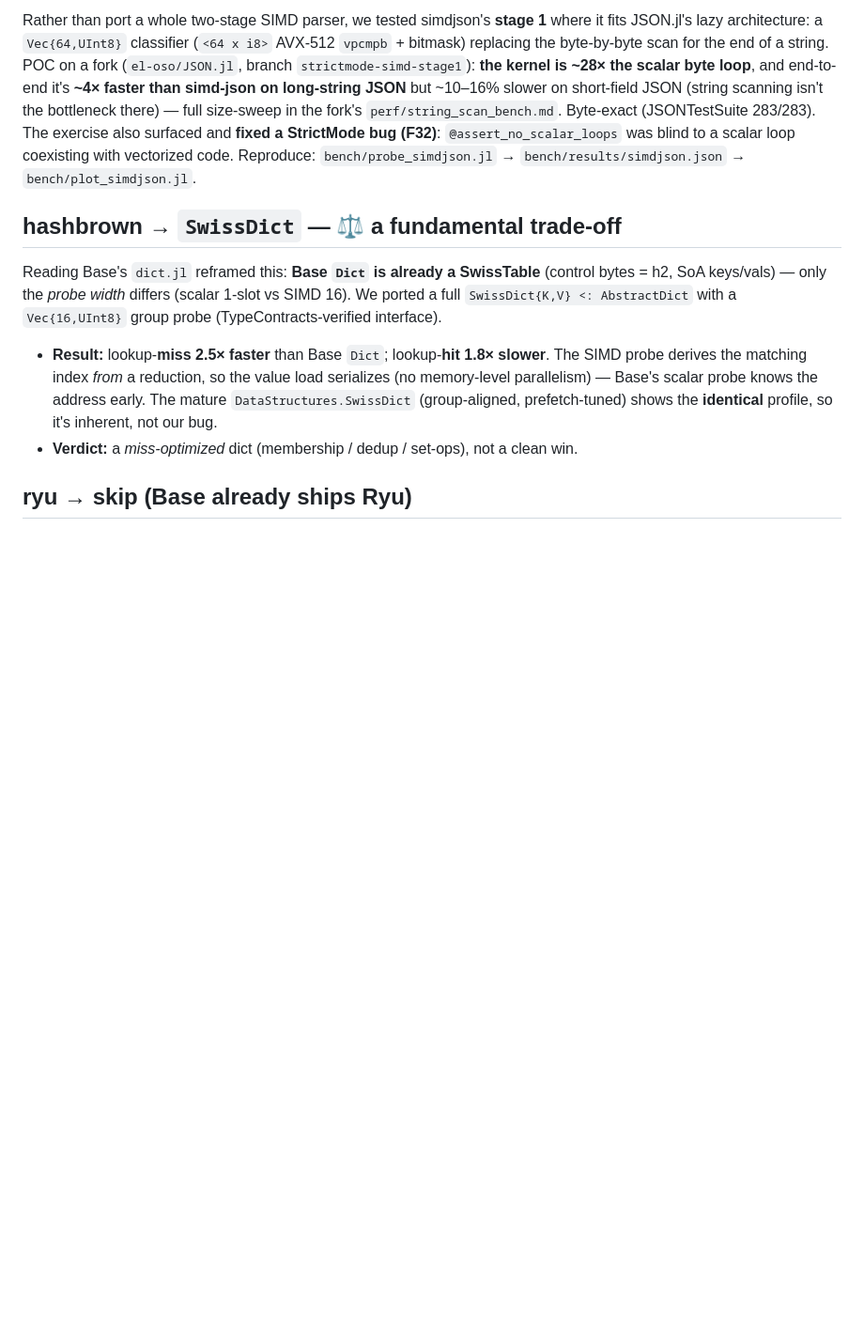
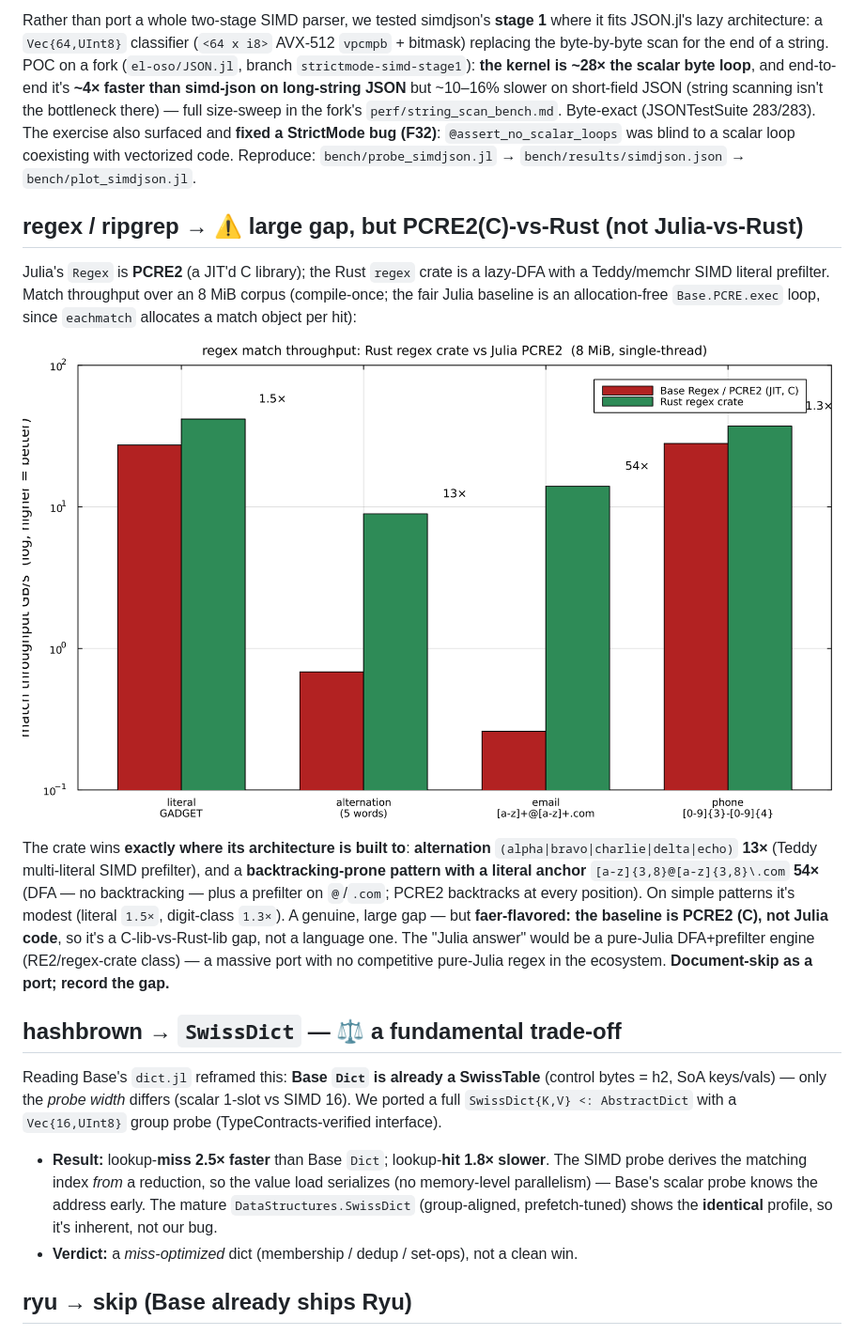
Before and after one commit to el-oso/BlazingPorts.jl, a Markdown page: docs/src/ports.md, the part around the change. Shown at 94% size. Rendered like a GitHub page; pictures changed too: docs/src/assets/regex.png (added); blank space fills up the shorter version.

```diff
--- a/docs/src/ports.md
+++ b/docs/src/ports.md
@@ -153,6 +153,22 @@ isn't the bottleneck there) — full size-sweep in the fork's `perf/string_scan_
 `@assert_no_scalar_loops` was blind to a scalar loop coexisting with vectorized code. Reproduce:
 `bench/probe_simdjson.jl` → `bench/results/simdjson.json` → `bench/plot_simdjson.jl`.
 
+## regex / ripgrep → ⚠ large gap, but PCRE2(C)-vs-Rust (not Julia-vs-Rust)
+
+Julia's `Regex` is **PCRE2** (a JIT'd C library); the Rust `regex` crate is a lazy-DFA with a Teddy/memchr
+SIMD literal prefilter. Match throughput over an 8 MiB corpus (compile-once; the fair Julia baseline is an
+allocation-free `Base.PCRE.exec` loop, since `eachmatch` allocates a match object per hit):
+
+![regex: Rust regex crate vs PCRE2, by pattern](assets/regex.png)
+
+The crate wins **exactly where its architecture is built to**: **alternation** `(alpha|bravo|charlie|delta|echo)`
+**13×** (Teddy multi-literal SIMD prefilter), and a **backtracking-prone pattern with a literal anchor**
+`[a-z]{3,8}@[a-z]{3,8}\.com` **54×** (DFA — no backtracking — plus a prefilter on `@`/`.com`; PCRE2 backtracks
+at every position). On simple patterns it's modest (literal `1.5×`, digit-class `1.3×`). A genuine, large gap —
+but **faer-flavored: the baseline is PCRE2 (C), not Julia code**, so it's a C-lib-vs-Rust-lib gap, not a
+language one. The "Julia answer" would be a pure-Julia DFA+prefilter engine (RE2/regex-crate class) — a massive
+port with no competitive pure-Julia regex in the ecosystem. **Document-skip as a port; record the gap.**
+
 ## hashbrown → `SwissDict` — ⚖️ a fundamental trade-off
 
 Reading Base's `dict.jl` reframed this: **Base `Dict` is already a SwissTable** (control bytes = h2,
```
Also changed, not shown: docs/src/index.md (+1 -0 lines), docs/assets/regex.png (added), 5 other files.
